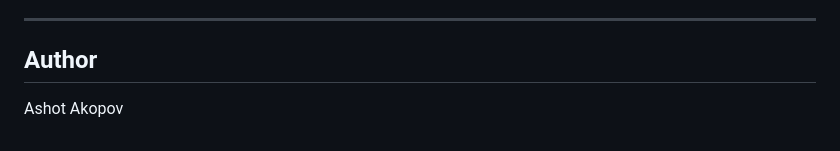
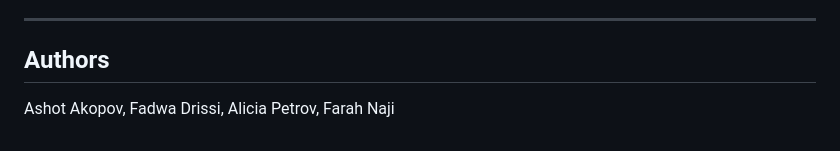
Before and after one commit to AshotAkopov/real-estate-explorer, a Markdown page: README.md, the part around the change. Drawn GitHub-style.

```diff
--- a/README.md
+++ b/README.md
@@ -188,6 +188,6 @@ pytest
 
 ---
 
-## Author
+## Authors
 
-Ashot Akopov
+Ashot Akopov, Fadwa Drissi, Alicia Petrov, Farah Naji
```
